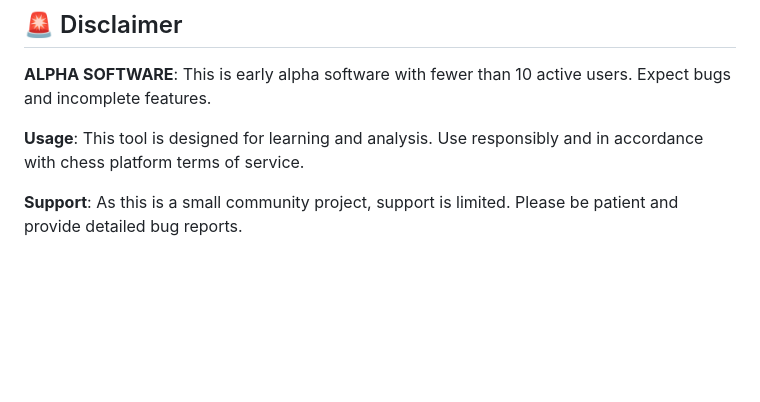
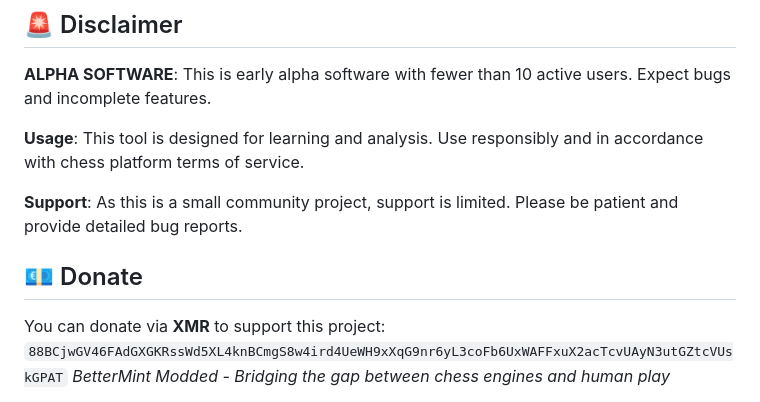
Before and after one commit to BarioIsCoding/BetterMintModded, a Markdown page: README.md, the part around the change. Drawn GitHub-style; blank space fills up the shorter version.

```diff
--- a/README.md
+++ b/README.md
@@ -187,4 +187,7 @@ In the future, we may replace the library with our custom code (almost done!) to
 
 **Support**: As this is a small community project, support is limited. Please be patient and provide detailed bug reports.
 
+## 💶 Donate
+You can donate via **XMR** to support this project:
+`88BCjwGV46FAdGXGKRssWd5XL4knBCmgS8w4ird4UeWH9xXqG9nr6yL3coFb6UxWAFFxuX2acTcvUAyN3utGZtcVUskGPAT`
 *BetterMint Modded - Bridging the gap between chess engines and human play*
```
